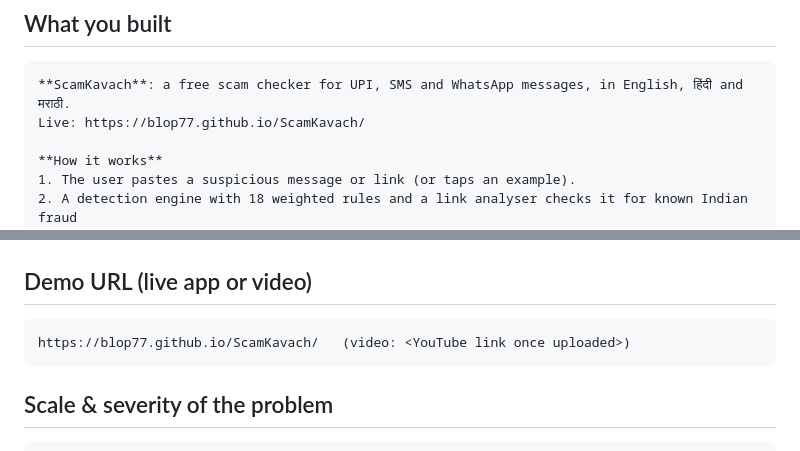
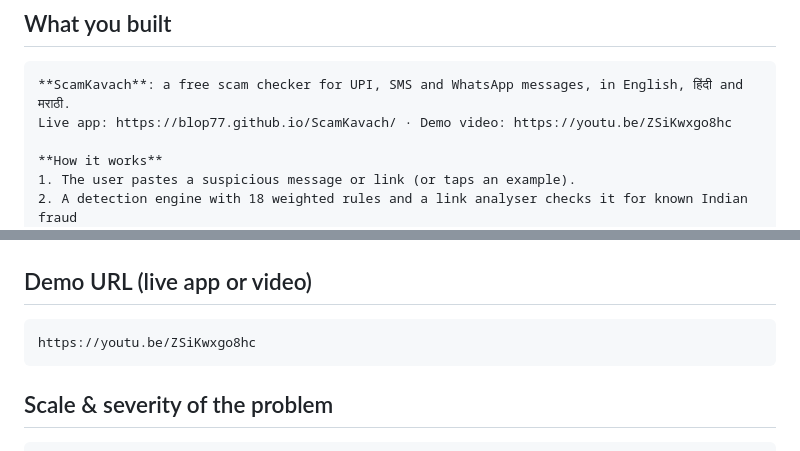
Before and after one commit to Blop77/ScamKavach, a Markdown page: SUBMISSION_DRAFT.md, 2 parts joined by grey strips. Rendered like a GitHub page.

````diff
--- a/SUBMISSION_DRAFT.md
+++ b/SUBMISSION_DRAFT.md
@@ -42,7 +42,7 @@ before they tap or pay.
 
 ```markdown
 **ScamKavach**: a free scam checker for UPI, SMS and WhatsApp messages, in English, हिंदी and मराठी.
-Live: https://blop77.github.io/ScamKavach/
+Live app: https://blop77.github.io/ScamKavach/ · Demo video: https://youtu.be/ZSiKwxgo8hc
 
 **How it works**
 1. The user pastes a suspicious message or link (or taps an example).
@@ -81,7 +81,7 @@ https://github.com/Blop77/ScamKavach
 ## Demo URL (live app or video)
 
 ```
-https://blop77.github.io/ScamKavach/   (video: <YouTube link once uploaded>)
+https://youtu.be/ZSiKwxgo8hc
 ```
 
 ## Scale & severity of the problem
````
Also changed, not shown: README.md (+1 -1 lines).
